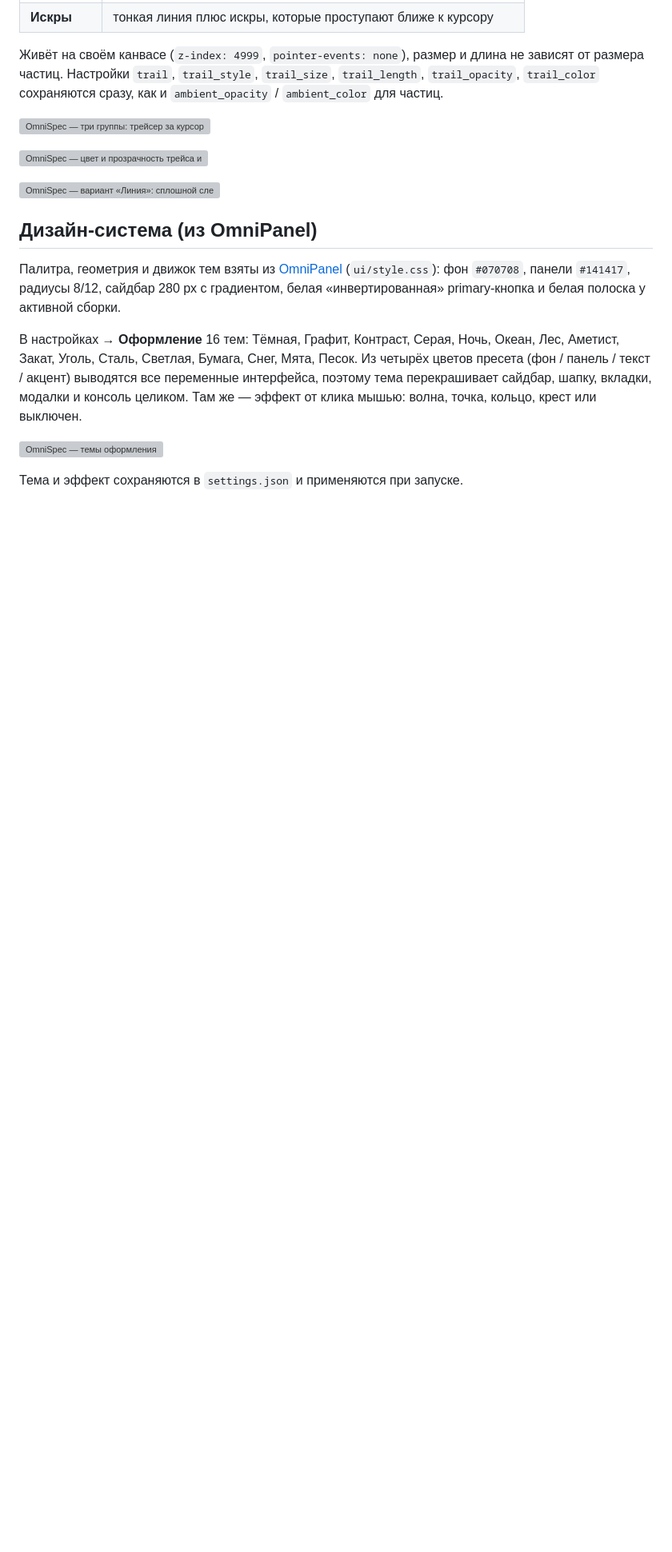
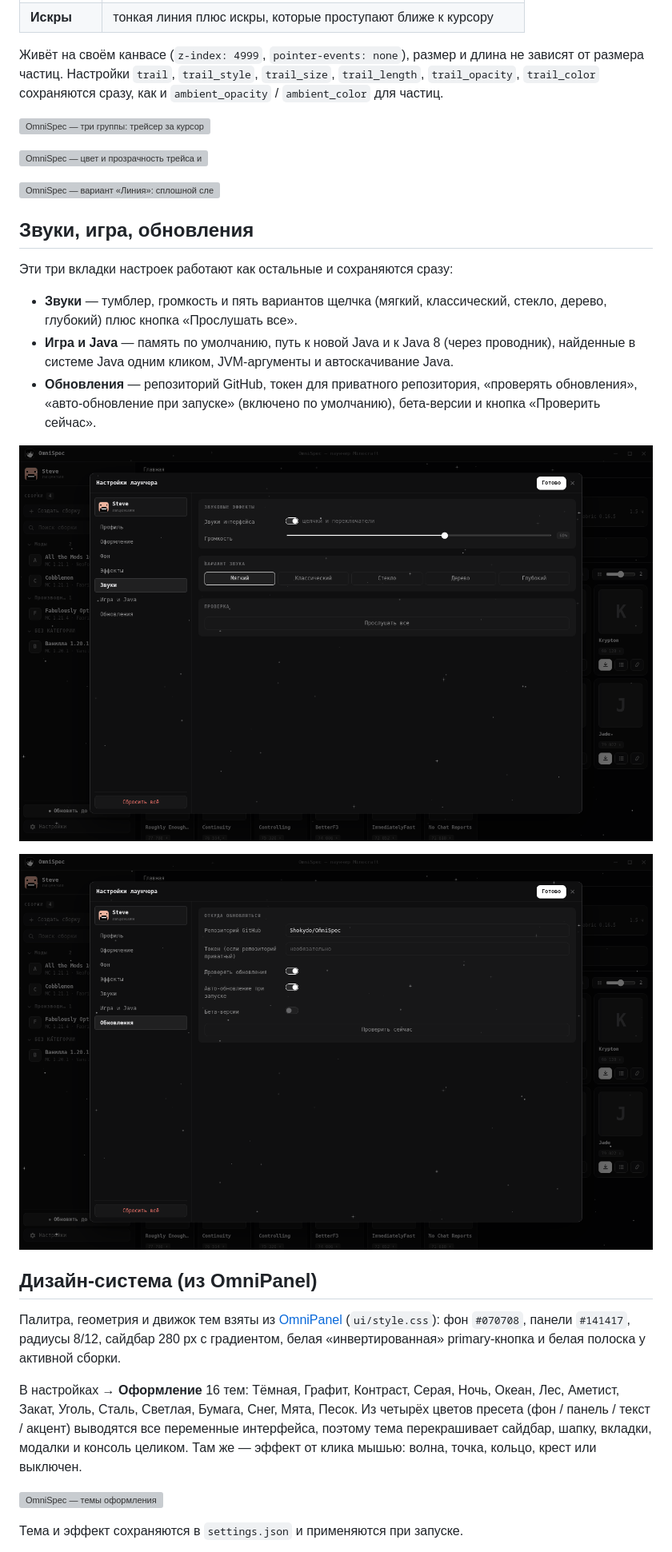
Before and after one commit to Shokydo/OmniSpec, a Markdown page: README.md, the part around one of its changes. Shown at 80% size. Rendered like a GitHub page; pictures changed too: docs/new-sound.png (added), docs/new-updates.png (added); blank space fills up the shorter version; grey boxes are pictures that could not be loaded.

Commit message:
Этап 20: все ползунки эффектов опускаются до 10 %, размер частиц работает для всех стилей, вкладки «Звуки», «Игра и Java» и «Обновления» снова открываются и сохраняют правки сразу; 0.20.0

```diff
--- a/README.md
+++ b/README.md
@@ -592,6 +601,23 @@ Modrinth, SHA-1. По ней работают обновления и прове
 ![OmniSpec — цвет и прозрачность трейса и частиц](docs/new-fx-color.png)
 
 ![OmniSpec — вариант «Линия»: сплошной след без точек](docs/new-fx-line.png)
+
+## Звуки, игра, обновления
+
+Эти три вкладки настроек работают как остальные и сохраняются сразу:
+
+* **Звуки** — тумблер, громкость и пять вариантов щелчка (мягкий, классический,
+  стекло, дерево, глубокий) плюс кнопка «Прослушать все».
+* **Игра и Java** — память по умолчанию, путь к новой Java и к Java 8 (через
+  проводник), найденные в системе Java одним кликом, JVM-аргументы и
+  автоскачивание Java.
+* **Обновления** — репозиторий GitHub, токен для приватного репозитория,
+  «проверять обновления», «авто-обновление при запуске» (включено по умолчанию),
+  бета-версии и кнопка «Проверить сейчас».
+
+![Настройки звуков](docs/new-sound.png)
+
+![Настройки обновлений](docs/new-updates.png)
 
 ## Дизайн-система (из OmniPanel)
 
```
Also changed, not shown: other parts of README.md (+16 -7 lines), 5 other files.
